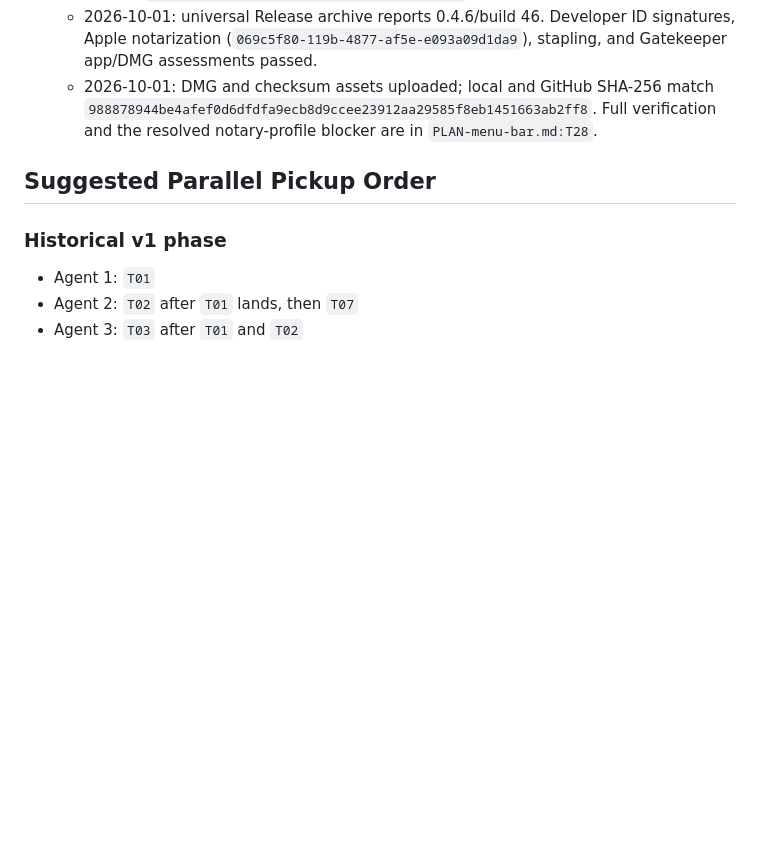
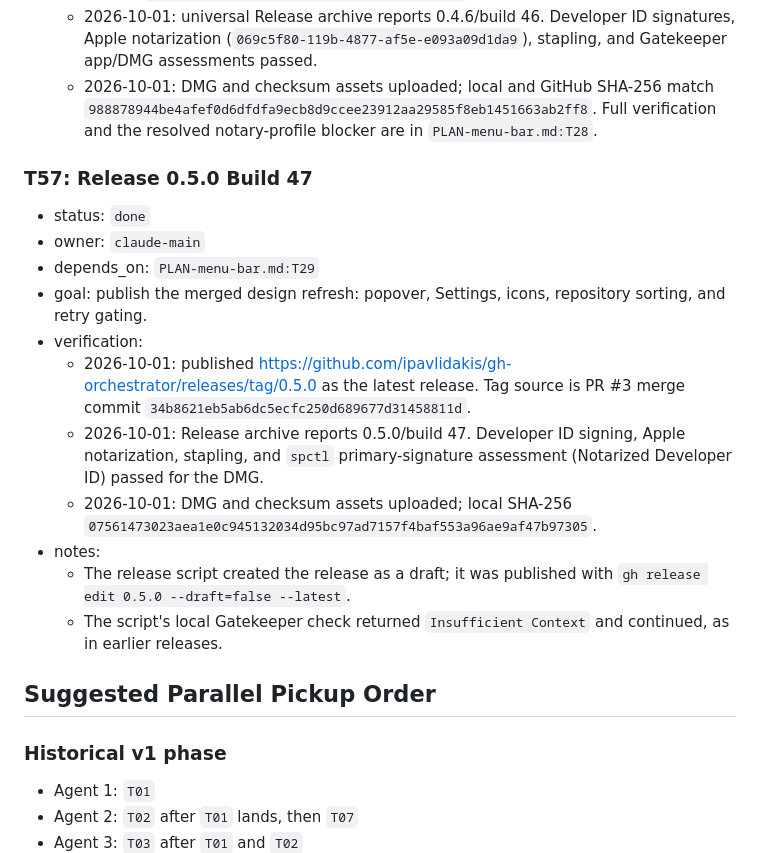
Before and after one commit to ipavlidakis/gh-orchestrator, a Markdown page: PLAN.md, the part around the change. Rendered like a GitHub page; blank space fills up the shorter version.

Commit message:
[Hygiene] Record 0.5.0 release (#4)
Co-authored-by: Ilias Pavlidakis <>
Co-authored-by: Claude Sonnet 5.5 <noreply@anthropic.com>

```diff
--- a/PLAN.md
+++ b/PLAN.md
@@ -1308,6 +1308,19 @@
   - 2026-10-01: universal Release archive reports 0.4.6/build 46. Developer ID signatures, Apple notarization (`069c5f80-119b-4877-af5e-e093a09d1da9`), stapling, and Gatekeeper app/DMG assessments passed.
   - 2026-10-01: DMG and checksum assets uploaded; local and GitHub SHA-256 match `988878944be4afef0d6dfdfa9ecb8d9ccee23912aa29585f8eb1451663ab2ff8`. Full verification and the resolved notary-profile blocker are in `PLAN-menu-bar.md:T28`.
 
+### T57: Release 0.5.0 Build 47
+- status: `done`
+- owner: `claude-main`
+- depends_on: `PLAN-menu-bar.md:T29`
+- goal: publish the merged design refresh: popover, Settings, icons, repository sorting, and retry gating.
+- verification:
+  - 2026-10-01: published https://github.com/ipavlidakis/gh-orchestrator/releases/tag/0.5.0 as the latest release. Tag source is PR #3 merge commit `34b8621eb5ab6dc5ecfc250d689677d31458811d`.
+  - 2026-10-01: Release archive reports 0.5.0/build 47. Developer ID signing, Apple notarization, stapling, and `spctl` primary-signature assessment (Notarized Developer ID) passed for the DMG.
+  - 2026-10-01: DMG and checksum assets uploaded; local SHA-256 `07561473023aea1e0c945132034d95bc97ad7157f4baf553a96ae9af47b97305`.
+- notes:
+  - The release script created the release as a draft; it was published with `gh release edit 0.5.0 --draft=false --latest`.
+  - The script's local Gatekeeper check returned `Insufficient Context` and continued, as in earlier releases.
+
 ## Suggested Parallel Pickup Order
 ### Historical v1 phase
 - Agent 1: `T01`
```
Also changed, not shown: CHANGELOG.md (+11 -0 lines).
